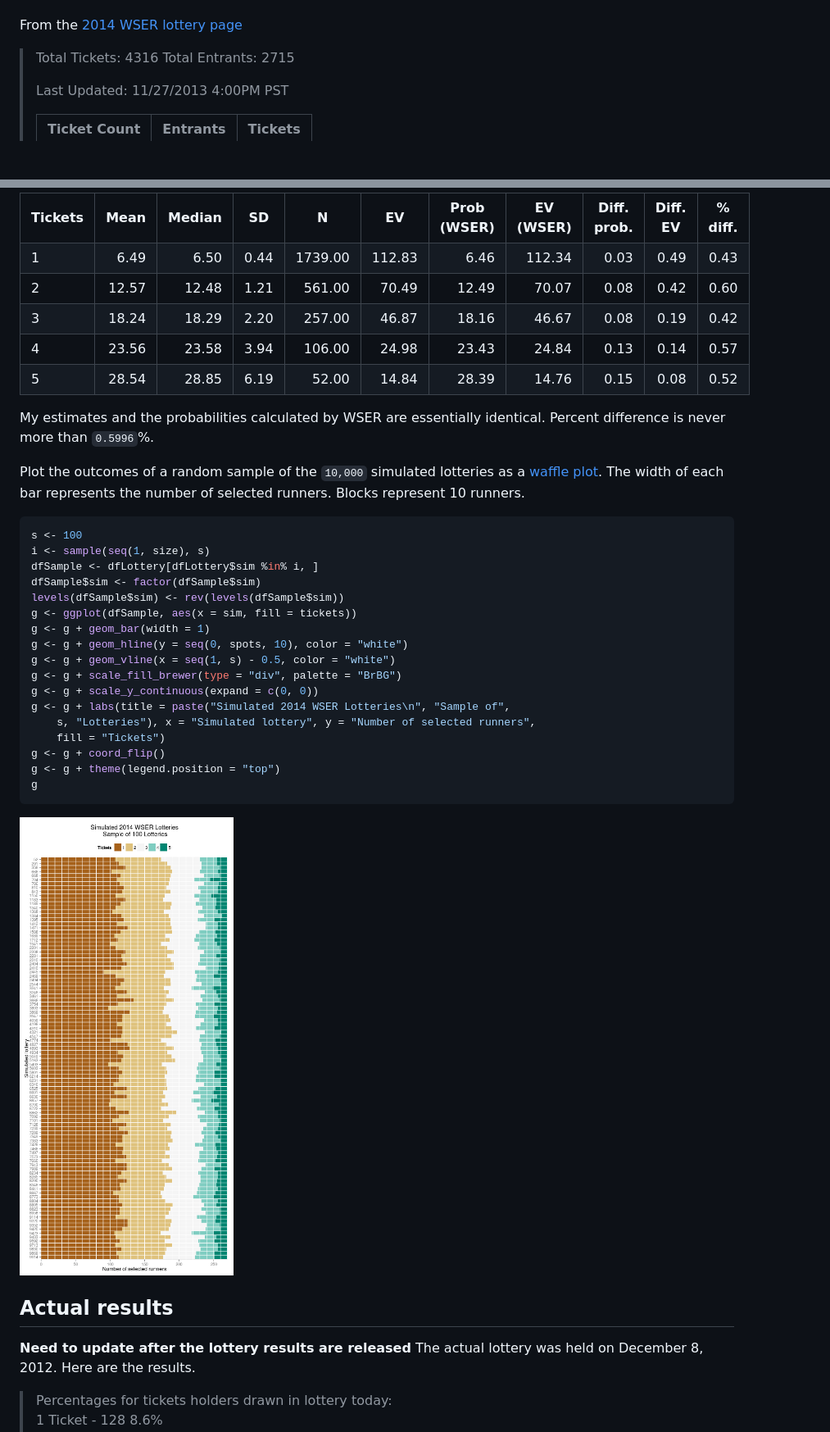
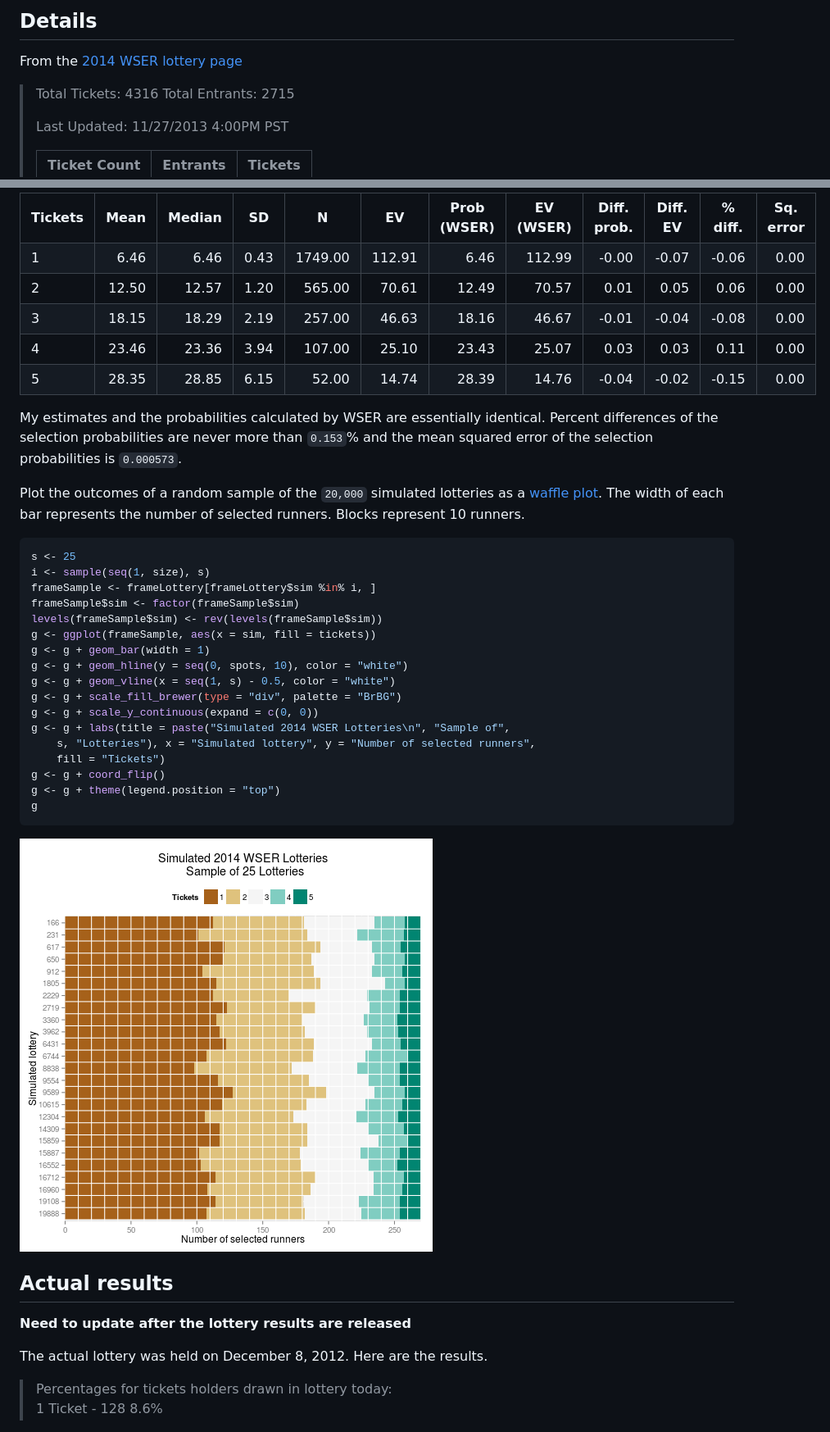
Before and after one commit to benjamin-chan/WSERLottery, a Markdown page: WSERLottery.md, 2 parts joined by grey strips. Shown: that part at 82% size. Rendered like a GitHub page; pictures changed too: figure/PlotLotteryResults.png; blank space fills up the shorter version.

````diff
--- a/WSERLottery.md
+++ b/WSERLottery.md
@@ -4,5 +4,7 @@ Last update by Benjamin Chan (<benjamin.ks.chan@gmail.com>) on `2013-11-27 22:19
 
 
+Details
+-------
 From the [2014 WSER lottery page](http://www.wser.org/lottery2014.html)
 > Total Tickets: 4316     Total Entrants: 2715
 >
@@ -299,23 +303,23 @@ print(xtable(simsum), type = "html", include.rownames = FALSE)
 <TABLE border=1>
-<TR> <TH> Tickets </TH> <TH> Mean </TH> <TH> Median </TH> <TH> SD </TH> <TH> N </TH> <TH> EV </TH> <TH> Prob (WSER) </TH> <TH> EV (WSER) </TH> <TH> Diff. prob. </TH> <TH> Diff. EV </TH> <TH> % diff. </TH>  </TR>
-  <TR> <TD> 1 </TD> <TD align="right"> 6.49 </TD> <TD align="right"> 6.50 </TD> <TD align="right"> 0.44 </TD> <TD align="right"> 1739.00 </TD> <TD align="right"> 112.83 </TD> <TD align="right"> 6.46 </TD> <TD align="right"> 112.34 </TD> <TD align="right"> 0.03 </TD> <TD align="right"> 0.49 </TD> <TD align="right"> 0.43 </TD> </TR>
-  <TR> <TD> 2 </TD> <TD align="right"> 12.57 </TD> <TD align="right"> 12.48 </TD> <TD align="right"> 1.21 </TD> <TD align="right"> 561.00 </TD> <TD align="right"> 70.49 </TD> <TD align="right"> 12.49 </TD> <TD align="right"> 70.07 </TD> <TD align="right"> 0.08 </TD> <TD align="right"> 0.42 </TD> <TD align="right"> 0.60 </TD> </TR>
-  <TR> <TD> 3 </TD> <TD align="right"> 18.24 </TD> <TD align="right"> 18.29 </TD> <TD align="right"> 2.20 </TD> <TD align="right"> 257.00 </TD> <TD align="right"> 46.87 </TD> <TD align="right"> 18.16 </TD> <TD align="right"> 46.67 </TD> <TD align="right"> 0.08 </TD> <TD align="right"> 0.19 </TD> <TD align="right"> 0.42 </TD> </TR>
-  <TR> <TD> 4 </TD> <TD align="right"> 23.56 </TD> <TD align="right"> 23.58 </TD> <TD align="right"> 3.94 </TD> <TD align="right"> 106.00 </TD> <TD align="right"> 24.98 </TD> <TD align="right"> 23.43 </TD> <TD align="right"> 24.84 </TD> <TD align="right"> 0.13 </TD> <TD align="right"> 0.14 </TD> <TD align="right"> 0.57 </TD> </TR>
-  <TR> <TD> 5 </TD> <TD align="right"> 28.54 </TD> <TD align="right"> 28.85 </TD> <TD align="right"> 6.19 </TD> <TD align="right"> 52.00 </TD> <TD align="right"> 14.84 </TD> <TD align="right"> 28.39 </TD> <TD align="right"> 14.76 </TD> <TD align="right"> 0.15 </TD> <TD align="right"> 0.08 </TD> <TD align="right"> 0.52 </TD> </TR>
+<TR> <TH> Tickets </TH> <TH> Mean </TH> <TH> Median </TH> <TH> SD </TH> <TH> N </TH> <TH> EV </TH> <TH> Prob (WSER) </TH> <TH> EV (WSER) </TH> <TH> Diff. prob. </TH> <TH> Diff. EV </TH> <TH> % diff. </TH> <TH> Sq. error </TH>  </TR>
+  <TR> <TD> 1 </TD> <TD align="right"> 6.46 </TD> <TD align="right"> 6.46 </TD> <TD align="right"> 0.43 </TD> <TD align="right"> 1749.00 </TD> <TD align="right"> 112.91 </TD> <TD align="right"> 6.46 </TD> <TD align="right"> 112.99 </TD> <TD align="right"> -0.00 </TD> <TD align="right"> -0.07 </TD> <TD align="right"> -0.06 </TD> <TD align="right"> 0.00 </TD> </TR>
+  <TR> <TD> 2 </TD> <TD align="right"> 12.50 </TD> <TD align="right"> 12.57 </TD> <TD align="right"> 1.20 </TD> <TD align="right"> 565.00 </TD> <TD align="right"> 70.61 </TD> <TD align="right"> 12.49 </TD> <TD align="right"> 70.57 </TD> <TD align="right"> 0.01 </TD> <TD align="right"> 0.05 </TD> <TD align="right"> 0.06 </TD> <TD align="right"> 0.00 </TD> </TR>
+  <TR> <TD> 3 </TD> <TD align="right"> 18.15 </TD> <TD align="right"> 18.29 </TD> <TD align="right"> 2.19 </TD> <TD align="right"> 257.00 </TD> <TD align="right"> 46.63 </TD> <TD align="right"> 18.16 </TD> <TD align="right"> 46.67 </TD> <TD align="right"> -0.01 </TD> <TD align="right"> -0.04 </TD> <TD align="right"> -0.08 </TD> <TD align="right"> 0.00 </TD> </TR>
+  <TR> <TD> 4 </TD> <TD align="right"> 23.46 </TD> <TD align="right"> 23.36 </TD> <TD align="right"> 3.94 </TD> <TD align="right"> 107.00 </TD> <TD align="right"> 25.10 </TD> <TD align="right"> 23.43 </TD> <TD align="right"> 25.07 </TD> <TD align="right"> 0.03 </TD> <TD align="right"> 0.03 </TD> <TD align="right"> 0.11 </TD> <TD align="right"> 0.00 </TD> </TR>
+  <TR> <TD> 5 </TD> <TD align="right"> 28.35 </TD> <TD align="right"> 28.85 </TD> <TD align="right"> 6.15 </TD> <TD align="right"> 52.00 </TD> <TD align="right"> 14.74 </TD> <TD align="right"> 28.39 </TD> <TD align="right"> 14.76 </TD> <TD align="right"> -0.04 </TD> <TD align="right"> -0.02 </TD> <TD align="right"> -0.15 </TD> <TD align="right"> 0.00 </TD> </TR>
    </TABLE>
 
-My estimates and the probabilities calculated by WSER are essentially identical. Percent difference is never more than `0.5996`%.
+My estimates and the probabilities calculated by WSER are essentially identical. Percent differences of the selection probabilities are never more than `0.153`% and the mean squared error of the selection probabilities is `0.000573`.
 
-Plot the outcomes of a random sample of the `10,000` simulated lotteries as a [waffle plot](http://www.improving-visualisation.org/vis/id=179). The width of each bar represents the number of selected runners. Blocks represent 10 runners.
+Plot the outcomes of a random sample of the `20,000` simulated lotteries as a [waffle plot](http://www.improving-visualisation.org/vis/id=179). The width of each bar represents the number of selected runners. Blocks represent 10 runners.
 
 ```r
-s <- 100
+s <- 25
 i <- sample(seq(1, size), s)
-dfSample <- dfLottery[dfLottery$sim %in% i, ]
-dfSample$sim <- factor(dfSample$sim)
-levels(dfSample$sim) <- rev(levels(dfSample$sim))
-g <- ggplot(dfSample, aes(x = sim, fill = tickets))
+frameSample <- frameLottery[frameLottery$sim %in% i, ]
+frameSample$sim <- factor(frameSample$sim)
+levels(frameSample$sim) <- rev(levels(frameSample$sim))
+g <- ggplot(frameSample, aes(x = sim, fill = tickets))
 g <- g + geom_bar(width = 1)
 g <- g + geom_hline(y = seq(0, spots, 10), color = "white")
 g <- g + geom_vline(x = seq(1, s) - 0.5, color = "white")
@@ -336,6 +340,7 @@ g
 Actual results
 --------------
 **Need to update after the lottery results are released**
+
 The actual lottery was held on December 8, 2012. Here are the results.
 
 > Percentages for tickets holders drawn in lottery today:
````
Also changed, not shown: other parts of WSERLottery.md (+110 -95 lines), figure/PlotFrequencies.png, figure/PlotProbabilities.png, 4 other files.
